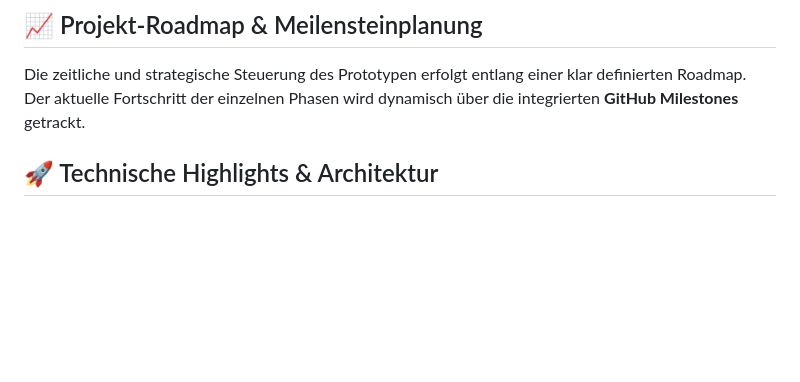
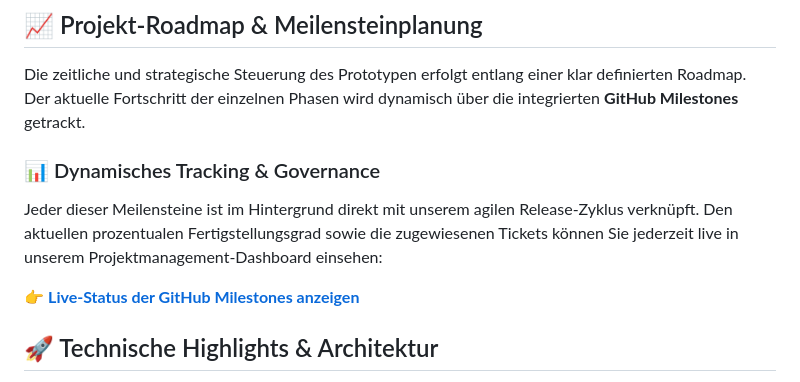
Before and after one commit to georgina-voss/georgina-voss.github.io, a Markdown page: README.md, the part around the change. Rendered like a GitHub page; blank space fills up the shorter version.

Commit message:
Enhance README with dynamic tracking information
Added section on dynamic tracking and governance related to GitHub Milestones.

```diff
--- a/README.md
+++ b/README.md
@@ -91,7 +91,10 @@ Die vollständige Klassifizierung nach Eintrittswahrscheinlichkeit und Auswirkun
 
 Die zeitliche und strategische Steuerung des Prototypen erfolgt entlang einer klar definierten Roadmap. Der aktuelle Fortschritt der einzelnen Phasen wird dynamisch über die integrierten **GitHub Milestones** getrackt.
 
+### 📊 Dynamisches Tracking & Governance
+Jeder dieser Meilensteine ist im Hintergrund direkt mit unserem agilen Release-Zyklus verknüpft. Den aktuellen prozentualen Fertigstellungsgrad sowie die zugewiesenen Tickets können Sie jederzeit live in unserem Projektmanagement-Dashboard einsehen:
 
+👉 **[Live-Status der GitHub Milestones anzeigen](./milestones)**
 
 ## 🚀 Technische Highlights & Architektur
 
```
